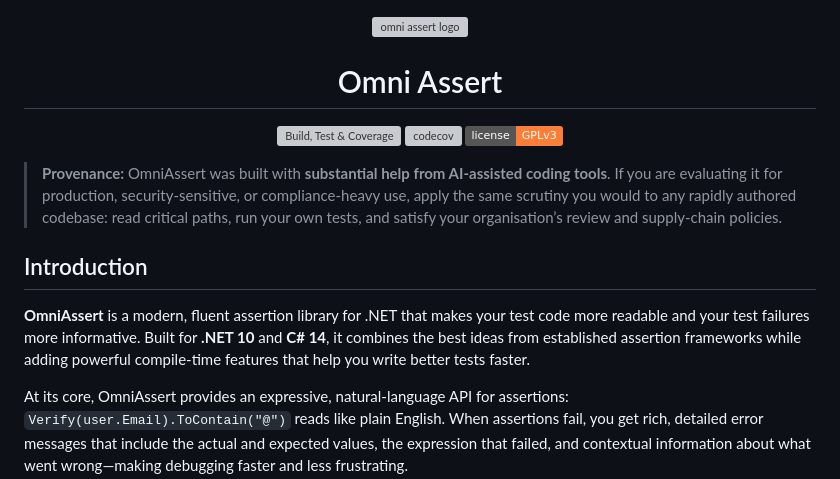
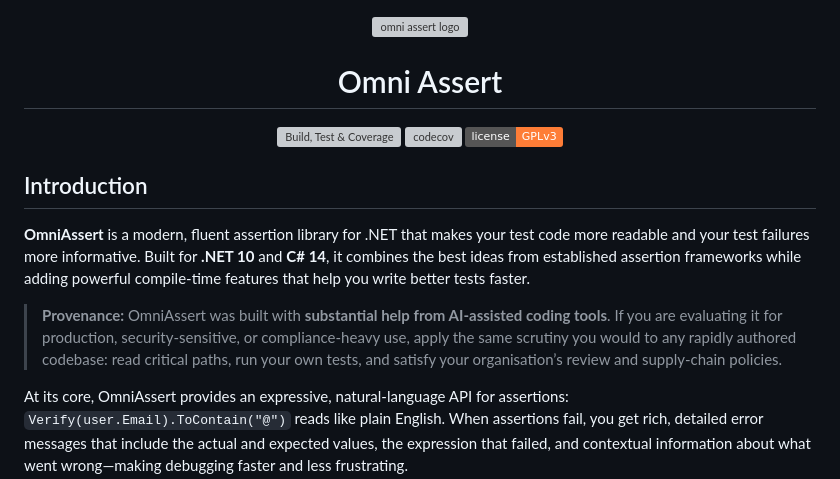
Before and after one commit to bolorundurowb/OmniAssert, a Markdown page: README.md, the part around the change. Drawn GitHub-style; badges without logos; grey boxes are pictures that could not be loaded.

Commit message:
doc: adjust README provenance section placement for improved clarity
- Repositioned the "Provenance" section in the README for better logical flow and readability.
- Added blank lines to enhance formatting and structure while maintaining markdown's robustness.

```diff
--- a/README.md
+++ b/README.md
@@ -17,13 +17,14 @@
   </a>
 </p>
 
-> **Provenance:** OmniAssert was built with **substantial help from AI-assisted coding tools**. If you are evaluating it for production, security-sensitive, or compliance-heavy use, apply the same scrutiny you would to any rapidly authored codebase: read critical paths, run your own tests, and satisfy your organisation’s review and supply-chain policies.
-
 ## Introduction
 
 **OmniAssert** is a modern, fluent assertion library for .NET that makes your test code more readable and your test
 failures more informative. Built for **.NET 10** and **C# 14**, it combines the best ideas from established assertion
 frameworks while adding powerful compile-time features that help you write better tests faster.
+
+> **Provenance:** OmniAssert was built with **substantial help from AI-assisted coding tools**. If you are evaluating it for production, security-sensitive, or compliance-heavy use, apply the same scrutiny you would to any rapidly authored codebase: read critical paths, run your own tests, and satisfy your organisation’s review and supply-chain policies.
+
 
 At its core, OmniAssert provides an expressive, natural-language API for assertions: `Verify(user.Email).ToContain("@")`
 reads like plain English. When assertions fail, you get rich, detailed error messages that include the actual and
```
